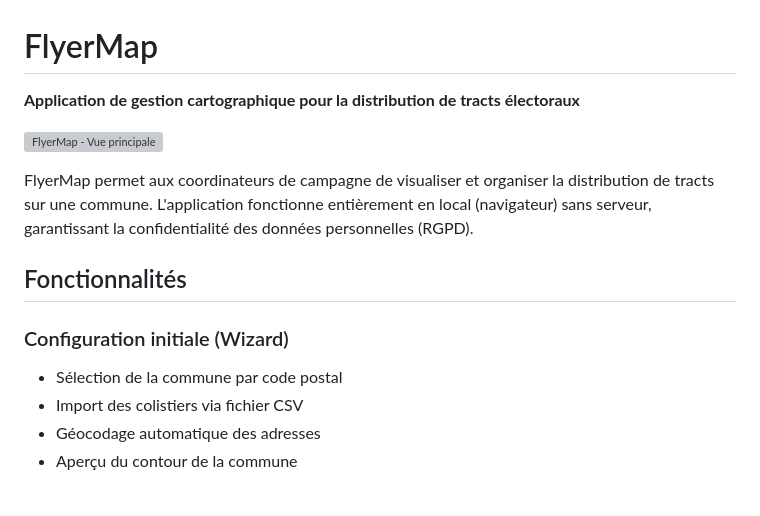
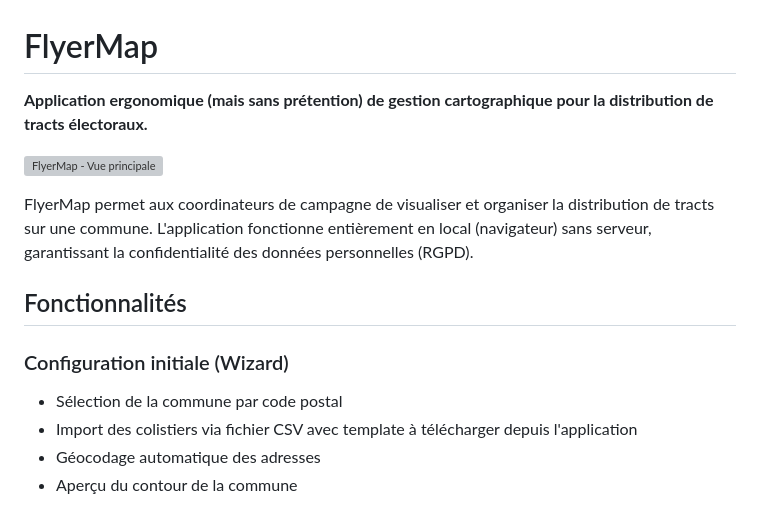
Before and after one commit to mmaudet/flyermap, a Markdown page: README.md, the part around the change. Drawn GitHub-style; grey boxes are pictures that could not be loaded.

Commit message:
docs: update README descriptions
Co-Authored-By: Claude Opus 4.5 <noreply@anthropic.com>

```diff
--- a/README.md
+++ b/README.md
@@ -1,6 +1,6 @@
 # FlyerMap
 
-**Application de gestion cartographique pour la distribution de tracts électoraux**
+**Application ergonomique (mais sans prétention) de gestion cartographique pour la distribution de tracts électoraux.**
 
 ![FlyerMap - Vue principale](docs/screenshots/flyermap-main.png)
 
@@ -10,7 +10,7 @@ FlyerMap permet aux coordinateurs de campagne de visualiser et organiser la dist
 
 ### Configuration initiale (Wizard)
 - Sélection de la commune par code postal
-- Import des colistiers via fichier CSV
+- Import des colistiers via fichier CSV avec template à télécharger depuis l'application
 - Géocodage automatique des adresses
 - Aperçu du contour de la commune
 
```
